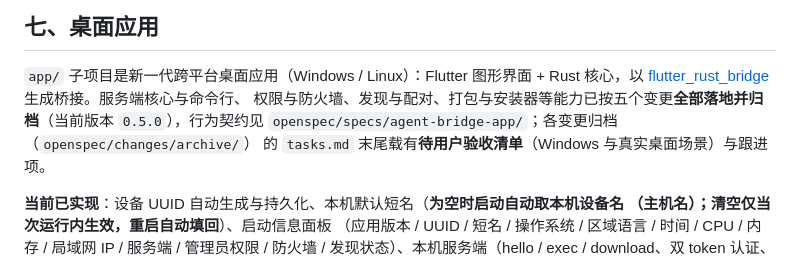
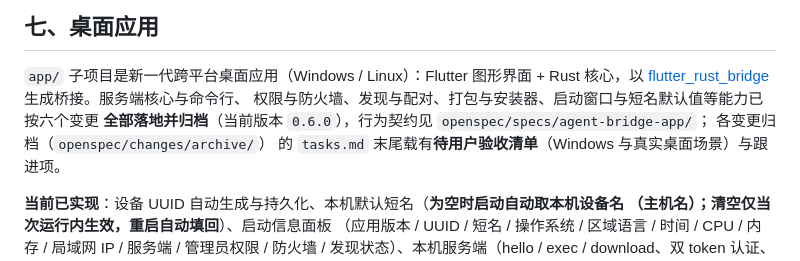
Before and after one commit to sakuraen-nana/agent_bridge, a Markdown page: README.md, the part around the change. Drawn GitHub-style.

Commit message:
📃 docs: 归档后状态行核对（0.6.0 / 六个变更）
AGENTS.md 状态行与 README 桌面应用小节同步：版本 0.5.0 → 0.6.0，变更序列补
「启动窗口与短名默认值」；归档 tasks.md 登记归档后核对项。

```diff
--- a/README.md
+++ b/README.md
@@ -154,8 +154,9 @@ scan 结果分两组输出："已确认的 bridge 服务器"（token 验证通
 
 `app/` 子项目是新一代跨平台桌面应用（Windows / Linux）：Flutter 图形界面 + Rust 核心，以
 [flutter_rust_bridge](https://cjycode.com/flutter_rust_bridge/) 生成桥接。服务端核心与命令行、
-权限与防火墙、发现与配对、打包与安装器等能力已按五个变更**全部落地并归档**（当前版本
-`0.5.0`），行为契约见 `openspec/specs/agent-bridge-app/`；各变更归档（`openspec/changes/archive/`）
+权限与防火墙、发现与配对、打包与安装器、启动窗口与短名默认值等能力已按六个变更
+**全部落地并归档**（当前版本 `0.6.0`），行为契约见 `openspec/specs/agent-bridge-app/`；
+各变更归档（`openspec/changes/archive/`）
 的 `tasks.md` 末尾载有**待用户验收清单**（Windows 与真实桌面场景）与跟进项。
 
 **当前已实现**：设备 UUID 自动生成与持久化、本机默认短名（**为空时启动自动取本机设备名
```
Also changed, not shown: AGENTS.md (+3 -3 lines), 1 other file.
